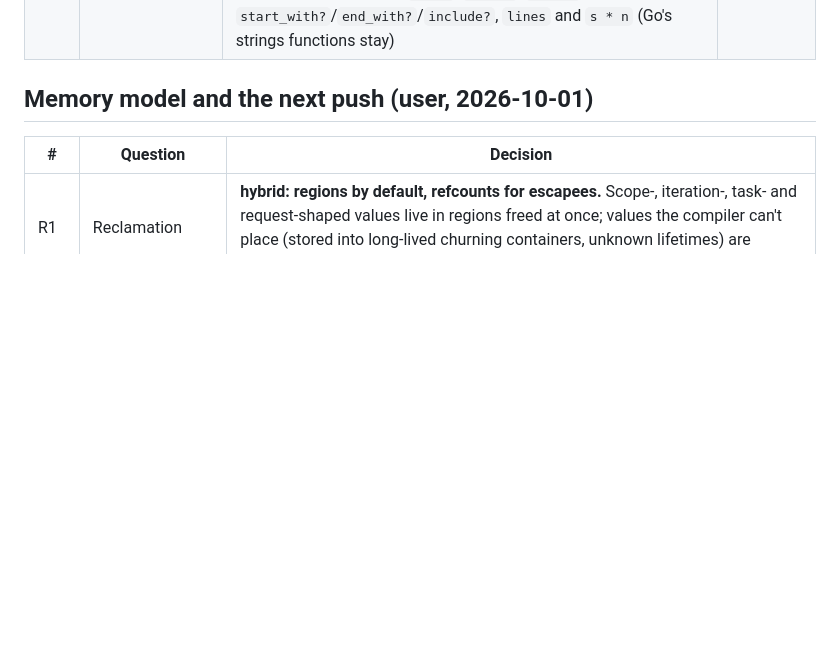
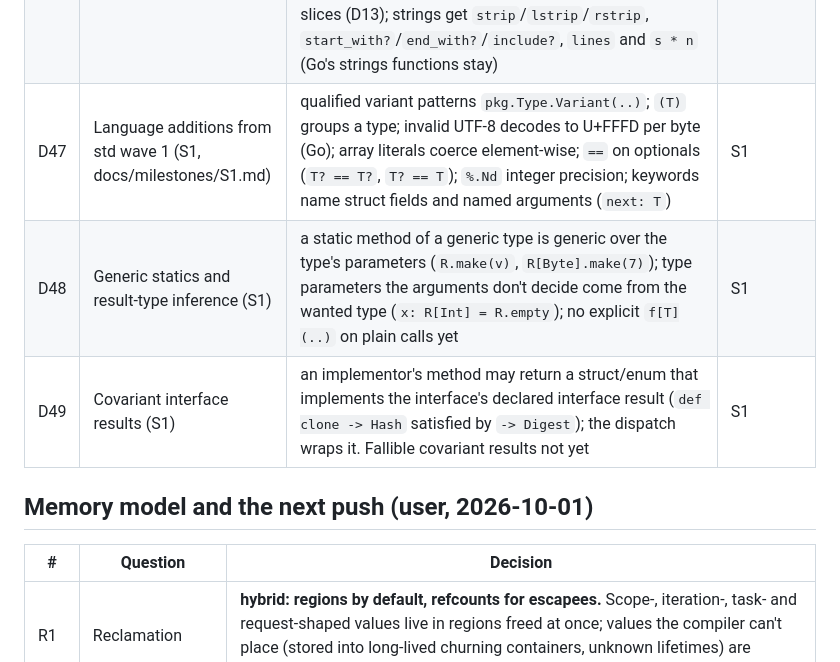
Before and after one commit to to-json/alexandrite, a Markdown page: GO-VS-RUBY.md, the part around the change. GitHub-like rendering; blank space fills up the shorter version.

Commit message:
S1 milestone doc (std wave 1); GO-VS-RUBY D47-D49
Co-Authored-By: Claude Opus 5.5 (1M context) <noreply@anthropic.com>

```diff
--- a/GO-VS-RUBY.md
+++ b/GO-VS-RUBY.md
@@ -146,6 +146,9 @@ The logic: **fallibility is a prefix** ("approximately do this", "you'll probabl
 | D44 | `sh` package | Ruby's FileUtils names (`cp_r`, `mkdir_p`, `rm_rf`, `touch`) with shell behaviour (`cp` into a directory, `rm_f` of nothing is fine), `glob` with `**` and dot-file rules, scoped `in_dir`/`with_env` blocks that restore on failure, `parallel(xs, limit)` over tasks | T1 |
 | D45 | Fallible lambdas | a lambda or block whose function type returns `~T` may use `~` and `fail`; its body produces a T. Blocks passed to non-fallible function types still can't (`~` there would have nowhere to go) | T1 |
 | D46 | Ruby conveniences found missing by the Euler cases | `Str#to_i` in promote mode reads any number of digits (a bignum); `(a..b).step(n)` (also on any Enumerable: every n-th element; a range counts by n); `xs.reverse` is a new slice (`slices.reverse` still reverses in place, as Go's); `reduce(init) { }` accumulates in the start value's type (Ruby's inject; a numeric literal over Floats is a Float; `reduce(init, :+)` keeps the element type); `print` writes no newline (it printed like `puts`); `==` on slices (D13); strings get `strip`/`lstrip`/`rstrip`, `start_with?`/`end_with?`/`include?`, `lines` and `s * n` (Go's strings functions stay) | E2 |
+| D47 | Language additions from std wave 1 (S1, docs/milestones/S1.md) | qualified variant patterns `pkg.Type.Variant(..)`; `(T)` groups a type; invalid UTF-8 decodes to U+FFFD per byte (Go); array literals coerce element-wise; `==` on optionals (`T? == T?`, `T? == T`); `%.Nd` integer precision; keywords name struct fields and named arguments (`next: T`) | S1 |
+| D48 | Generic statics and result-type inference (S1) | a static method of a generic type is generic over the type's parameters (`R.make(v)`, `R[Byte].make(7)`); type parameters the arguments don't decide come from the wanted type (`x: R[Int] = R.empty`); no explicit `f[T](..)` on plain calls yet | S1 |
+| D49 | Covariant interface results (S1) | an implementor's method may return a struct/enum that implements the interface's declared interface result (`def clone -> Hash` satisfied by `-> Digest`); the dispatch wraps it. Fallible covariant results not yet | S1 |
 
 ## Memory model and the next push (user, 2026-10-01)
 
```
Also changed, not shown: STDLIB.md (+28 -28 lines), docs/milestones/S1.md (added, +70 -0 lines).
